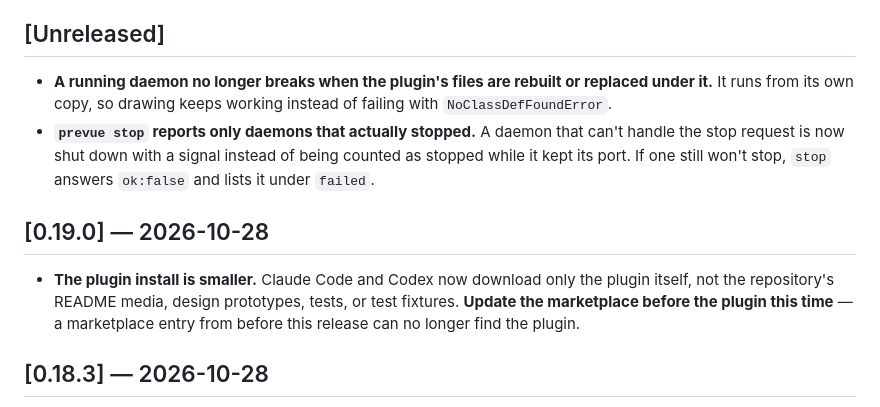
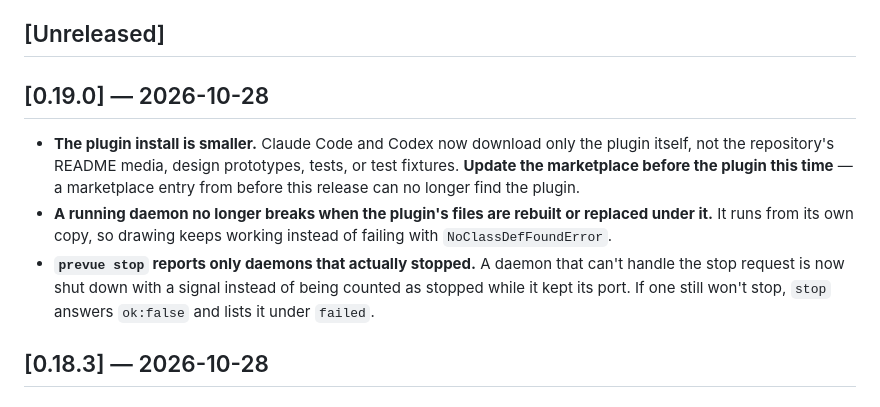
Before and after one commit to Dwite/prevue, a Markdown page: CHANGELOG.md, the part around the change. Drawn GitHub-style.

Commit message:
0.19.0 CHANGELOG — #12 의 두 줄을 [Unreleased] 에서 [0.19.0] 으로 옮긴다
Co-Authored-By: Claude Opus 5.5 <noreply@anthropic.com>

```diff
--- a/CHANGELOG.md
+++ b/CHANGELOG.md
@@ -8,12 +8,11 @@ Only changes users can see go here.
 
 ## [Unreleased]
 
-- **A running daemon no longer breaks when the plugin's files are rebuilt or replaced under it.** It runs from its own copy, so drawing keeps working instead of failing with `NoClassDefFoundError`.
-- **`prevue stop` reports only daemons that actually stopped.** A daemon that can't handle the stop request is now shut down with a signal instead of being counted as stopped while it kept its port. If one still won't stop, `stop` answers `ok:false` and lists it under `failed`.
-
 ## [0.19.0] — 2026-10-28
 
 - **The plugin install is smaller.** Claude Code and Codex now download only the plugin itself, not the repository's README media, design prototypes, tests, or test fixtures. **Update the marketplace before the plugin this time** — a marketplace entry from before this release can no longer find the plugin.
+- **A running daemon no longer breaks when the plugin's files are rebuilt or replaced under it.** It runs from its own copy, so drawing keeps working instead of failing with `NoClassDefFoundError`.
+- **`prevue stop` reports only daemons that actually stopped.** A daemon that can't handle the stop request is now shut down with a signal instead of being counted as stopped while it kept its port. If one still won't stop, `stop` answers `ok:false` and lists it under `failed`.
 
 ## [0.18.3] — 2026-10-28
 
```
